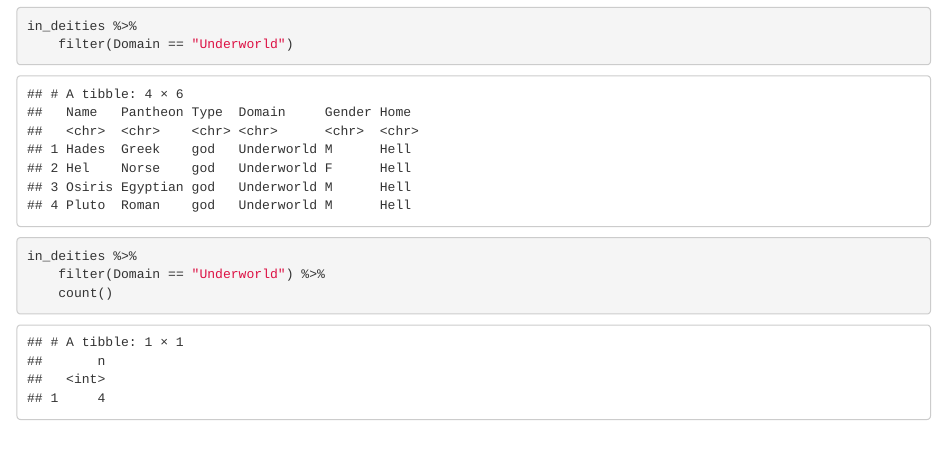
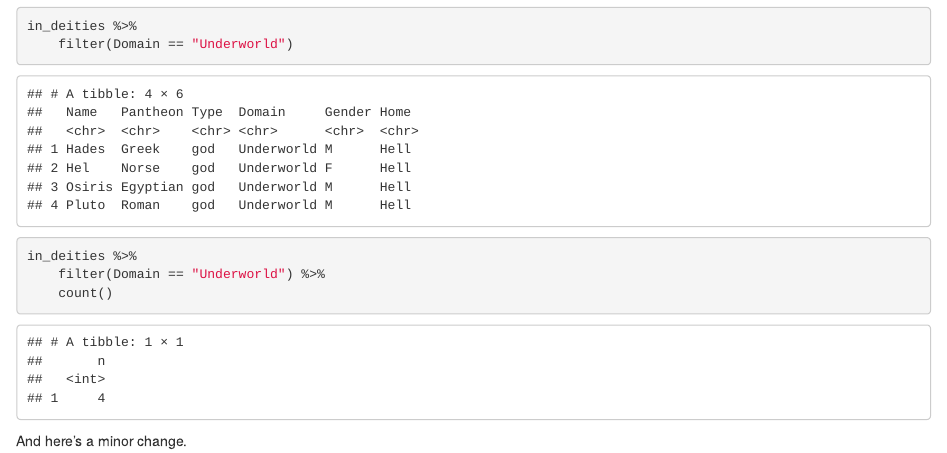
Before and after one commit to ronblum/myths, an R Markdown document (myths.Rmd): the page in a window 1100 px wide, from 7580 px down. Rendered offline with R 4.5, knitr and Pandoc, with nearby package versions.

Commit message:
Small change.

````diff
--- a/myths.Rmd
+++ b/myths.Rmd
@@ -109,3 +109,5 @@ in_deities %>%
 	filter(Domain == "Underworld") %>%
 	count()
 ```
+
+And here's a minor change.
````
